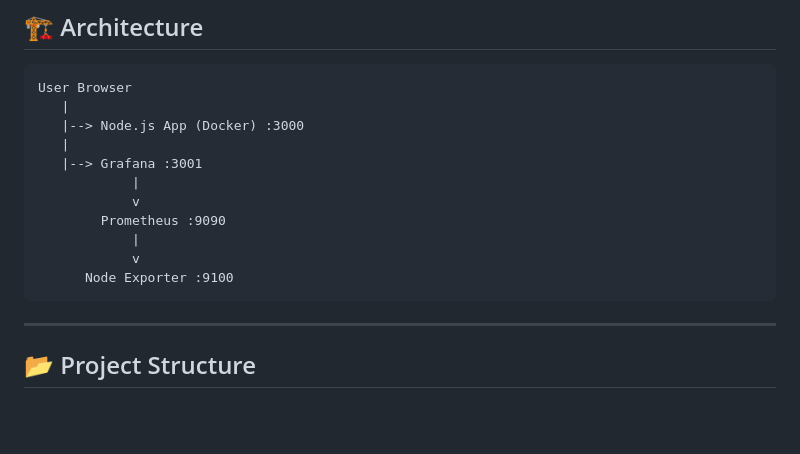
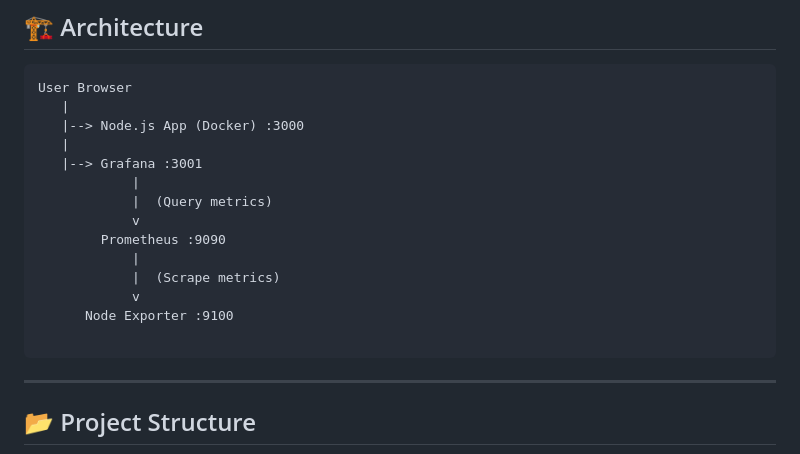
Before and after one commit to Archana-DevOps05/Prometheus-Grafana-Project, a Markdown page: README.md, the part around the change. GitHub-like rendering; blank space fills up the shorter version.

````diff
--- a/README.md
+++ b/README.md
@@ -36,11 +36,14 @@ User Browser
    |
    |--> Grafana :3001
             |
+            |  (Query metrics)
             v
         Prometheus :9090
             |
+            |  (Scrape metrics)
             v
       Node Exporter :9100
+
 ```
 
 ---
````
